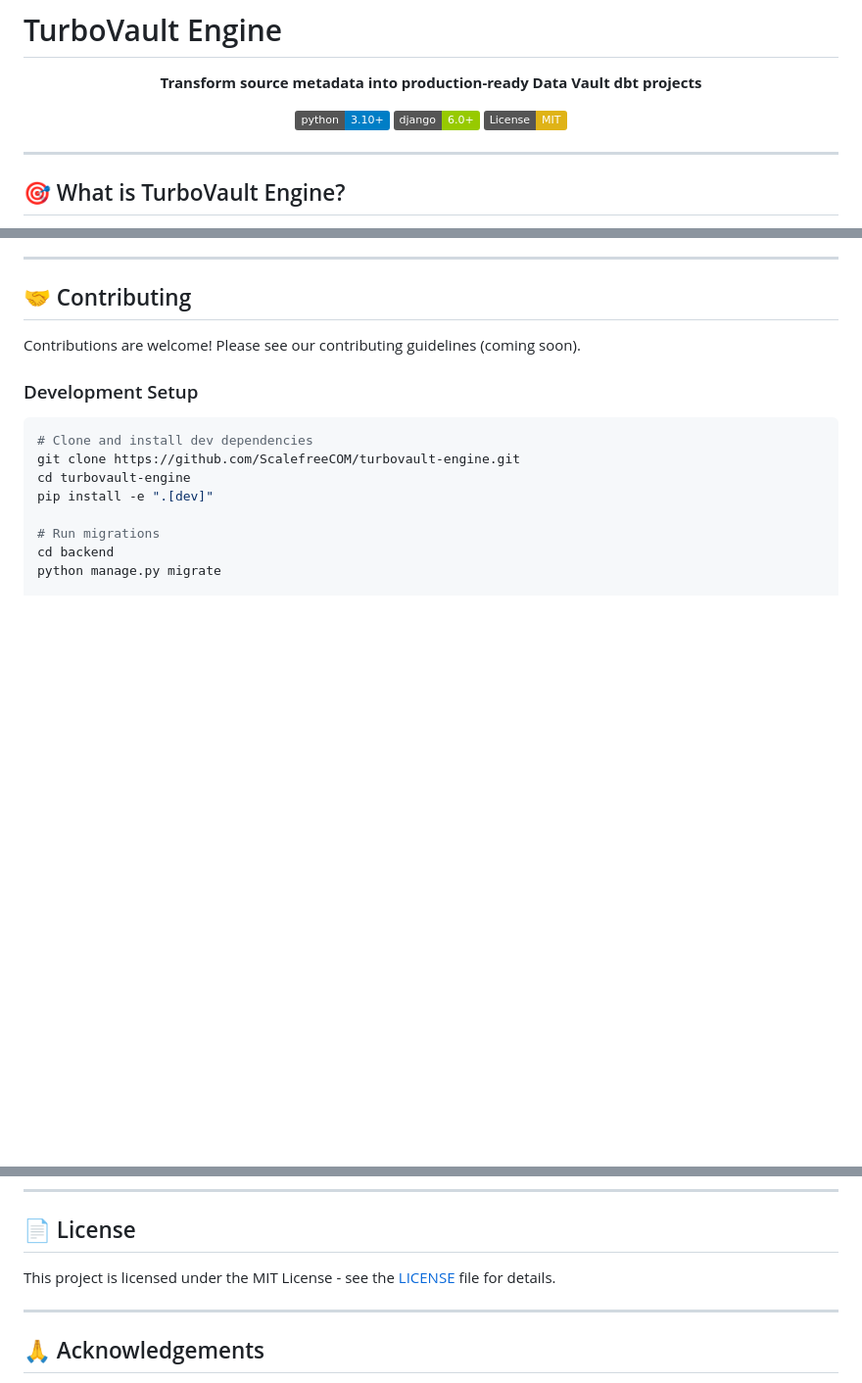
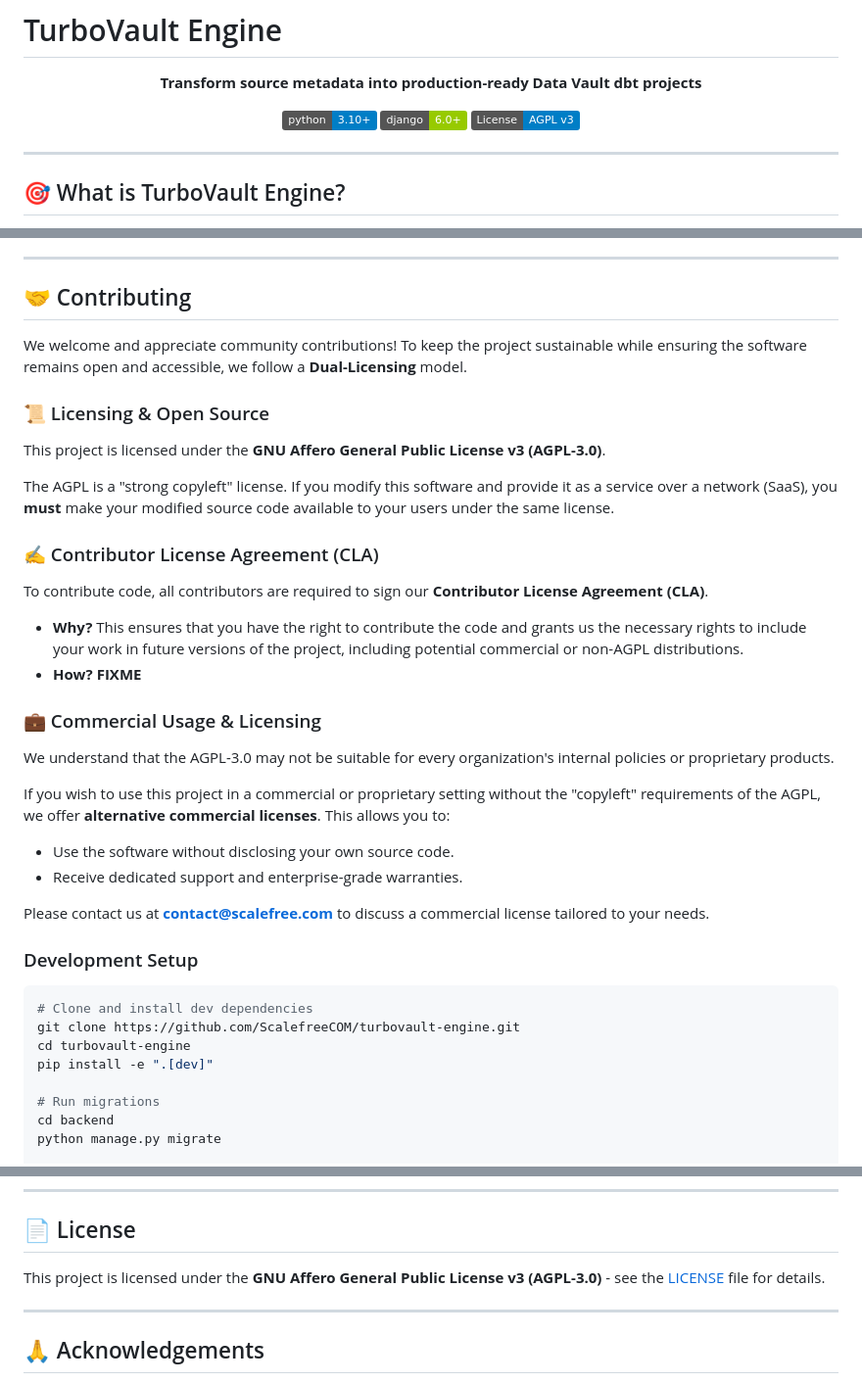
Before and after one commit to ScalefreeCOM/turbovault-engine, a Markdown page: README.md, 3 parts joined by grey strips. Shown at 98% size. Drawn GitHub-style; badges without logos; blank space fills up the shorter version.

Commit message:
Change license from MIT to AGPL v3
Updated licensing information to AGPL v3 and added contributor guidelines.

```diff
--- a/README.md
+++ b/README.md
@@ -6,7 +6,7 @@
 
 [![Python 3.10+](https://img.shields.io/badge/python-3.10+-blue.svg)](https://www.python.org/downloads/)
 [![Django](https://img.shields.io/badge/django-6.0+-green.svg)](https://www.djangoproject.com/)
-[![License: MIT](https://img.shields.io/badge/License-MIT-yellow.svg)](https://opensource.org/licenses/MIT)
+[![License: AGPL v3](https://img.shields.io/badge/License-AGPL_v3-blue.svg)](https://www.gnu.org/licenses/agpl-3.0)
 
 </div>
 
@@ -506,7 +506,26 @@ Generates ready-to-use dbt project with:
 
 ## 🤝 Contributing
 
-Contributions are welcome! Please see our contributing guidelines (coming soon).
+We welcome and appreciate community contributions! To keep the project sustainable while ensuring the software remains open and accessible, we follow a **Dual-Licensing** model.
+
+### 📜 Licensing & Open Source
+This project is licensed under the **GNU Affero General Public License v3 (AGPL-3.0)**.
+
+The AGPL is a "strong copyleft" license. If you modify this software and provide it as a service over a network (SaaS), you **must** make your modified source code available to your users under the same license.
+
+### ✍️ Contributor License Agreement (CLA)
+To contribute code, all contributors are required to sign our **Contributor License Agreement (CLA)**.
+* **Why?** This ensures that you have the right to contribute the code and grants us the necessary rights to include your work in future versions of the project, including potential commercial or non-AGPL distributions.
+* **How?** **FIXME**
+
+### 💼 Commercial Usage & Licensing
+We understand that the AGPL-3.0 may not be suitable for every organization's internal policies or proprietary products.
+
+If you wish to use this project in a commercial or proprietary setting without the "copyleft" requirements of the AGPL, we offer **alternative commercial licenses**. This allows you to:
+* Use the software without disclosing your own source code.
+* Receive dedicated support and enterprise-grade warranties.
+
+Please contact us at **contact@scalefree.com** to discuss a commercial license tailored to your needs.
 
 ### Development Setup
 
@@ -543,7 +562,7 @@ python -m pytest backend/tests/ -v
 
 ## 📄 License
 
-This project is licensed under the MIT License - see the [LICENSE](LICENSE) file for details.
+This project is licensed under the **GNU Affero General Public License v3 (AGPL-3.0)** - see the [LICENSE](LICENSE) file for details.
 
 ---
 
```
